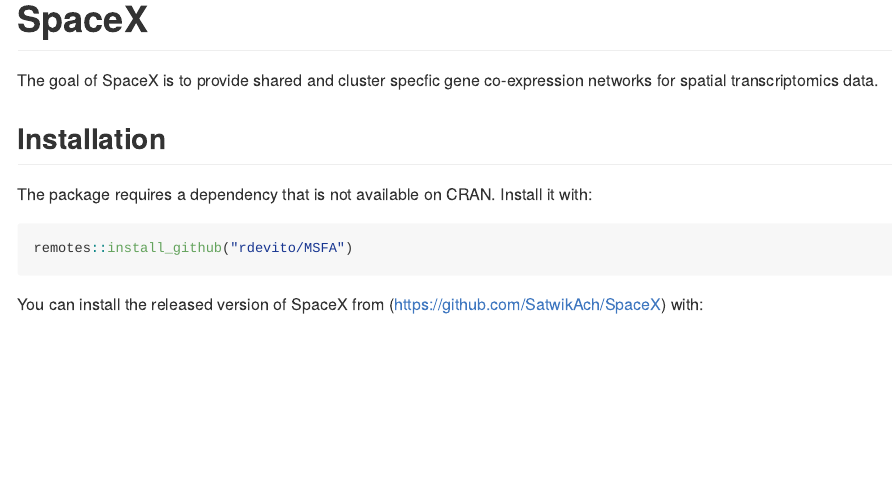
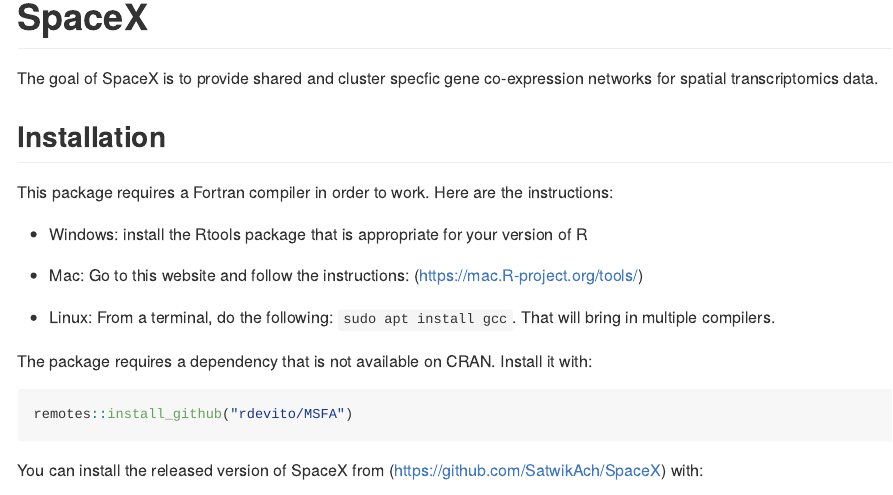
Before and after one commit to ErinH1/SpaceX, an R Markdown document (README.Rmd): the page in a window 1100 px wide, from its top. The pictures show the output file README.md that the author committed with the source, drawn offline in the style of GitHub.

Commit message:
instructions for compilers

```diff
--- a/README.Rmd
+++ b/README.Rmd
@@ -1,5 +1,6 @@
 ---
-output: github_document
+#output: github_document
+output: html_document
 ---
 
 <!-- README.md is generated from README.Rmd. Please edit that file -->
@@ -21,6 +22,16 @@
 The goal of SpaceX is to provide shared and cluster specfic gene co-expression networks for spatial transcriptomics data.
 
 ## Installation
+
+This package requires a Fortran compiler in order to work.  Here are the instructions:
+
++ Windows:  install the Rtools package that is appropriate for your version of R
+
++ Mac:  Go to this website and follow the instructions:  (https://mac.R-project.org/tools/)
+
++ Linux:  From a terminal, do the following: `sudo apt install gcc`.  That will bring in multiple compilers.
+
+
 
 The package requires a dependency that is not available on CRAN. Install it with:
 
```
Also changed, not shown: README.html (added), README.md, README.pdf (added).
